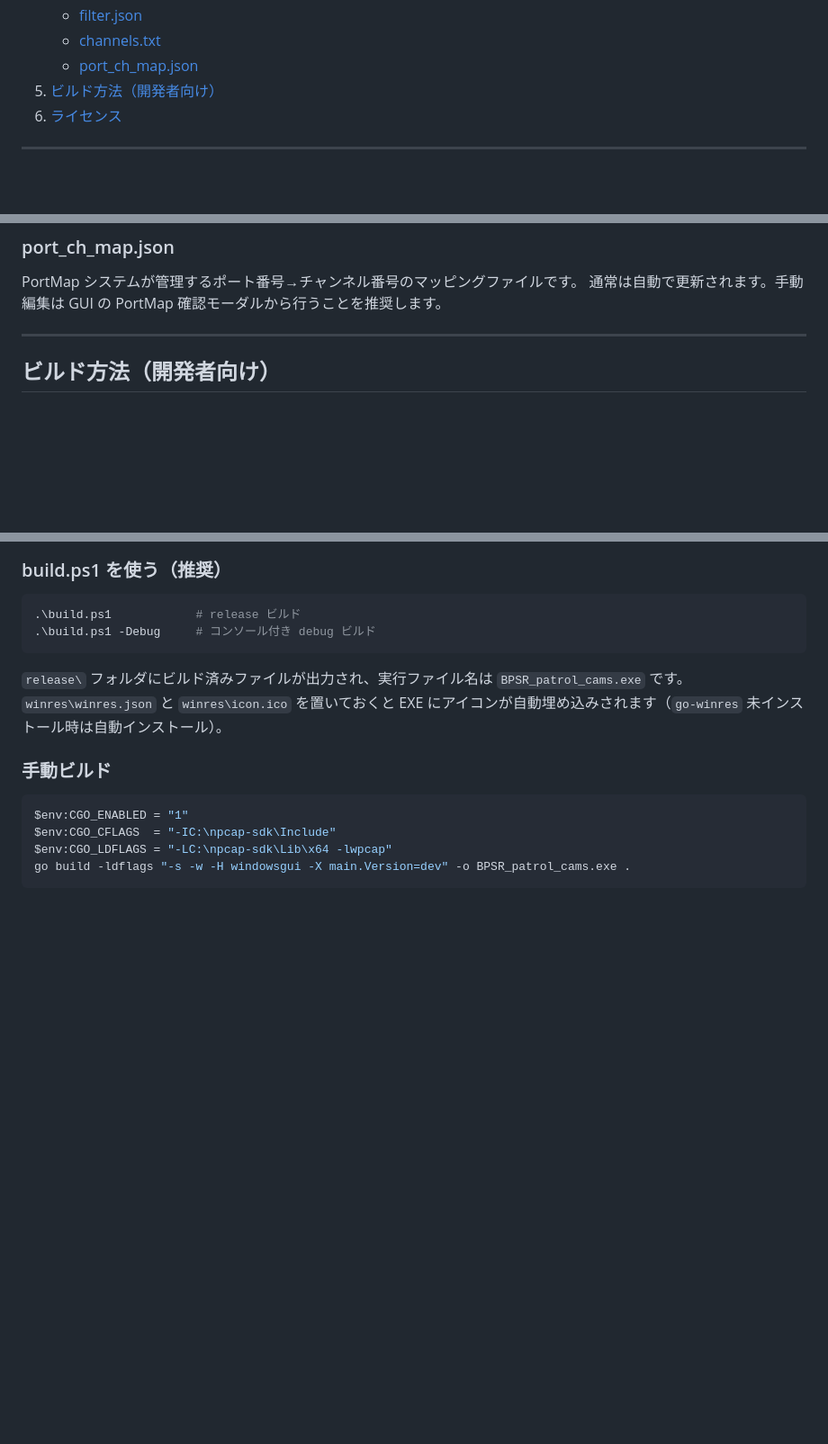
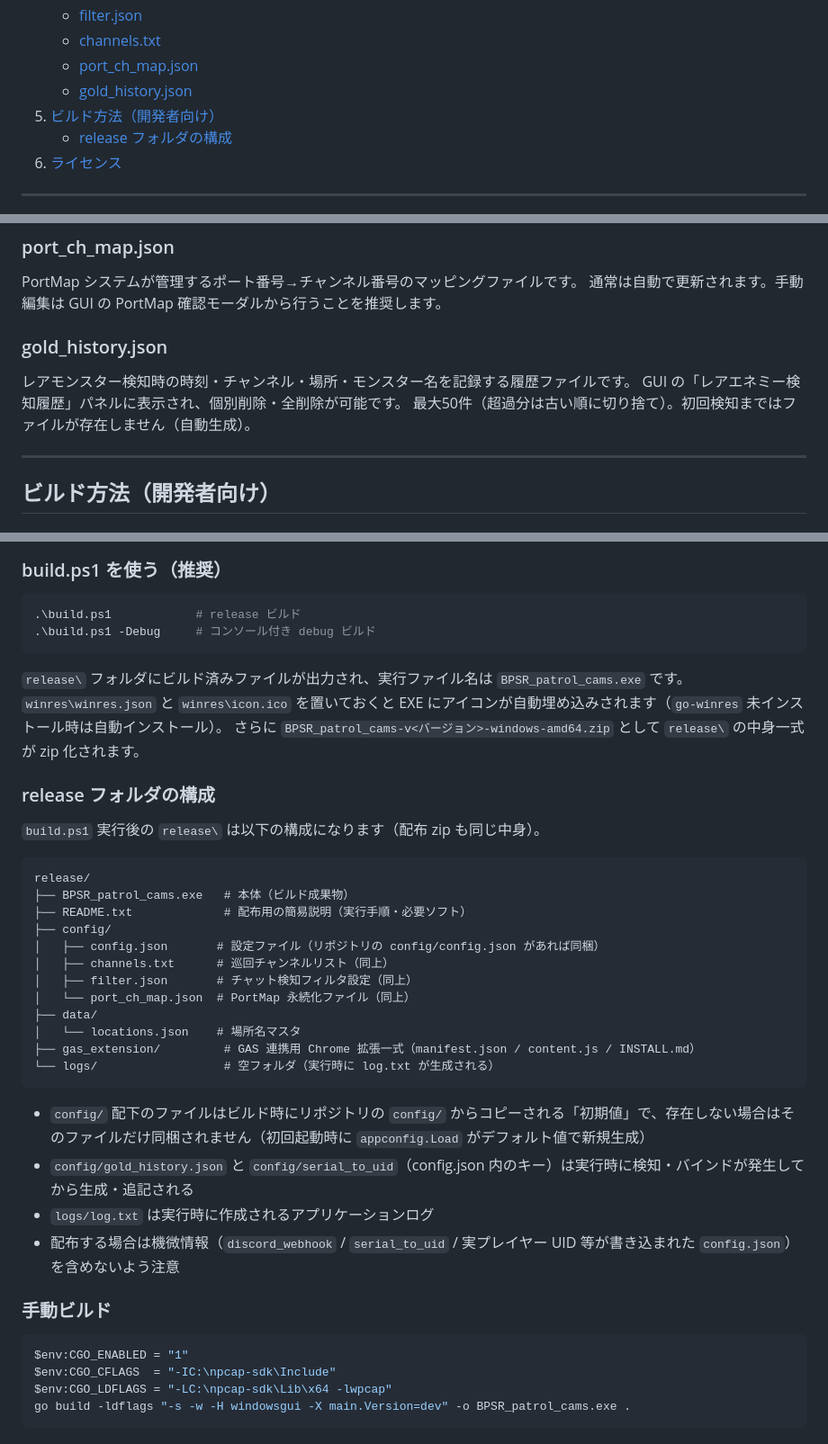
Before and after one commit to Warabii1248/BPSR_patrol_cams, a Markdown page: README.md, 3 parts joined by grey strips. Shown at 90% size. GitHub-like rendering; blank space fills up the shorter version.

````diff
--- a/README.md
+++ b/README.md
@@ -26,7 +26,9 @@ https://github.com/yukkuman/bpsr-loyal-emu をベースに改変・拡張した
    - [filter.json](#filterjson)
    - [channels.txt](#channelstxt)
    - [port_ch_map.json](#port_ch_mapjson)
+   - [gold_history.json](#gold_historyjson)
 5. [ビルド方法（開発者向け）](#ビルド方法開発者向け)
+   - [release フォルダの構成](#release-フォルダの構成)
 6. [ライセンス](#ライセンス)
 
 ---
@@ -254,6 +273,12 @@ GAS 連携や GUI 上の編集でも更新されます。
 PortMap システムが管理するポート番号→チャンネル番号のマッピングファイルです。
 通常は自動で更新されます。手動編集は GUI の PortMap 確認モーダルから行うことを推奨します。
 
+### gold_history.json
+
+レアモンスター検知時の時刻・チャンネル・場所・モンスター名を記録する履歴ファイルです。
+GUI の「レアエネミー検知履歴」パネルに表示され、個別削除・全削除が可能です。
+最大50件（超過分は古い順に切り捨て）。初回検知まではファイルが存在しません（自動生成）。
+
 ---
 
 ## ビルド方法（開発者向け）
@@ -275,6 +300,31 @@ PortMap システムが管理するポート番号→チャンネル番号のマ
 
 `release\` フォルダにビルド済みファイルが出力され、実行ファイル名は `BPSR_patrol_cams.exe` です。
 `winres\winres.json` と `winres\icon.ico` を置いておくと EXE にアイコンが自動埋め込みされます（`go-winres` 未インストール時は自動インストール）。
+さらに `BPSR_patrol_cams-v<バージョン>-windows-amd64.zip` として `release\` の中身一式が zip 化されます。
+
+### release フォルダの構成
+
+`build.ps1` 実行後の `release\` は以下の構成になります（配布 zip も同じ中身）。
+
+```
+release/
+├── BPSR_patrol_cams.exe   # 本体（ビルド成果物）
+├── README.txt             # 配布用の簡易説明（実行手順・必要ソフト）
+├── config/
+│   ├── config.json       # 設定ファイル（リポジトリの config/config.json があれば同梱）
+│   ├── channels.txt      # 巡回チャンネルリスト（同上）
+│   ├── filter.json       # チャット検知フィルタ設定（同上）
+│   └── port_ch_map.json  # PortMap 永続化ファイル（同上）
+├── data/
+│   └── locations.json    # 場所名マスタ
+├── gas_extension/         # GAS 連携用 Chrome 拡張一式（manifest.json / content.js / INSTALL.md）
+└── logs/                  # 空フォルダ（実行時に log.txt が生成される）
+```
+
+- `config/` 配下のファイルはビルド時にリポジトリの `config/` からコピーされる「初期値」で、存在しない場合はそのファイルだけ同梱されません（初回起動時に `appconfig.Load` がデフォルト値で新規生成）
+- `config/gold_history.json` と `config/serial_to_uid`（config.json 内のキー）は実行時に検知・バインドが発生してから生成・追記される
+- `logs/log.txt` は実行時に作成されるアプリケーションログ
+- 配布する場合は機微情報（`discord_webhook` / `serial_to_uid` / 実プレイヤー UID 等が書き込まれた `config.json`）を含めないよう注意
 
 ### 手動ビルド
 
````
Also changed, not shown: other parts of README.md (+18 -1 lines), gas_extension/INSTALL.md (added, +56 -0 lines).
